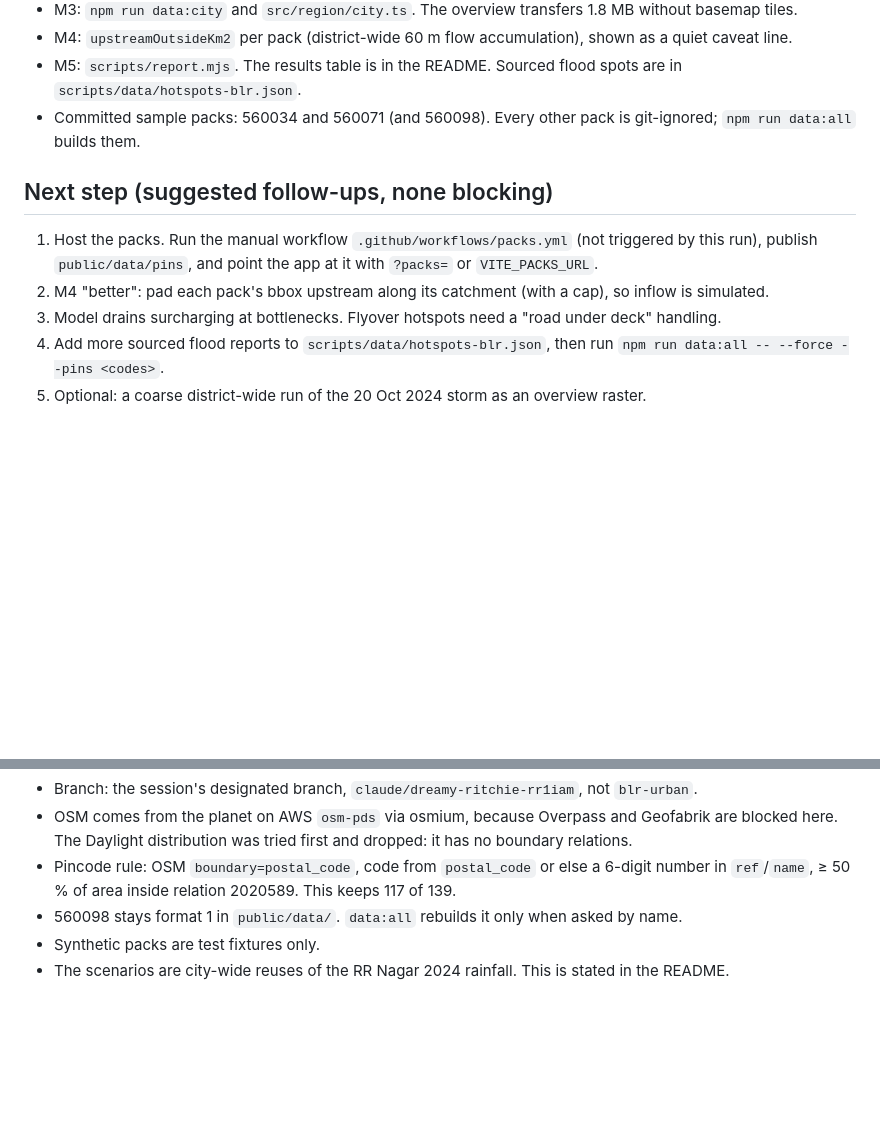
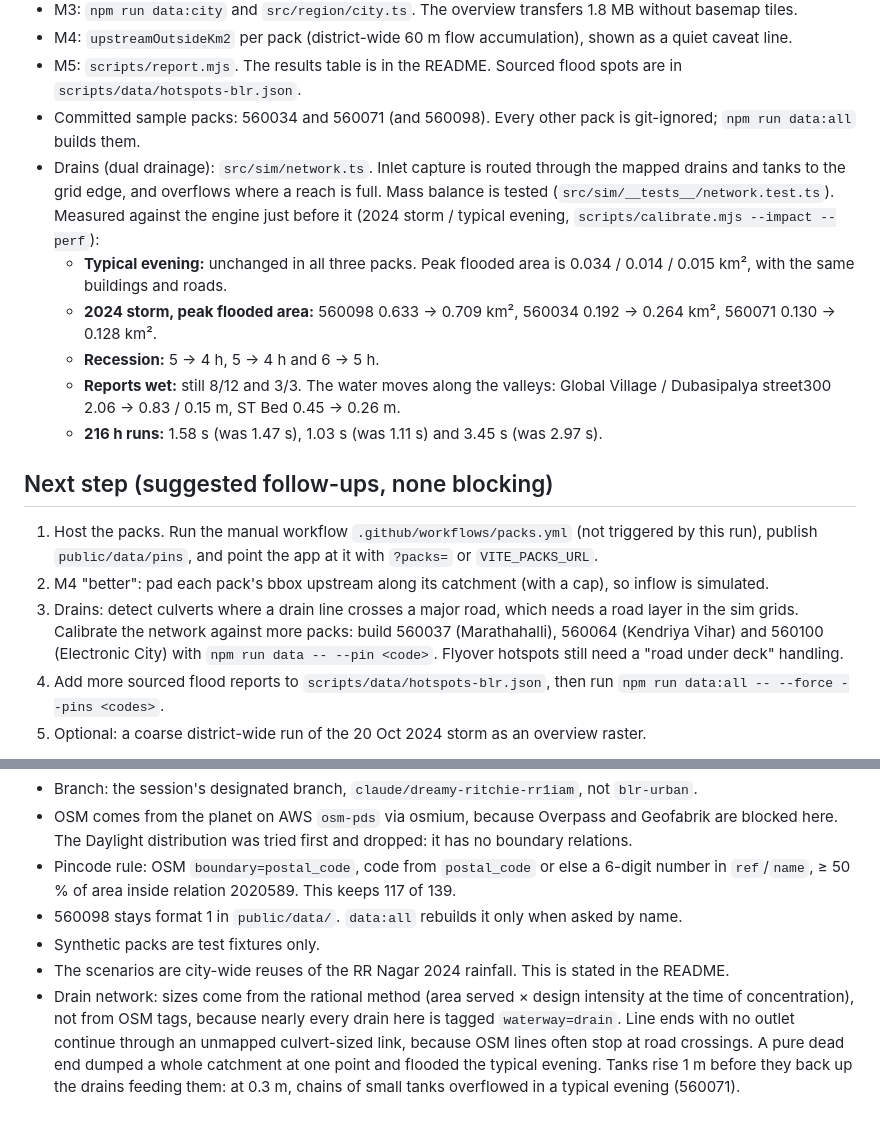
Before and after one commit to achyuta0001/Logged, a Markdown page: PROGRESS.md, 2 parts joined by grey strips. Rendered like a GitHub page; blank space fills up the shorter version.

Commit message:
docs(progress): drain network done with before/after numbers; drain follow-ups and decisions
Claude-Session: https://claude.ai/code/session_01VpiZsQ52zkV76p9iEwbmEq

```diff
--- a/PROGRESS.md
+++ b/PROGRESS.md
@@ -35,12 +35,18 @@ comments and the draft PR, then continue from **Next step**.
 - M4: `upstreamOutsideKm2` per pack (district-wide 60 m flow accumulation), shown as a quiet caveat line.
 - M5: `scripts/report.mjs`. The results table is in the README. Sourced flood spots are in `scripts/data/hotspots-blr.json`.
 - Committed sample packs: 560034 and 560071 (and 560098). Every other pack is git-ignored; `npm run data:all` builds them.
+- Drains (dual drainage): `src/sim/network.ts`. Inlet capture is routed through the mapped drains and tanks to the grid edge, and overflows where a reach is full. Mass balance is tested (`src/sim/__tests__/network.test.ts`). Measured against the engine just before it (2024 storm / typical evening, `scripts/calibrate.mjs --impact --perf`):
+  - **Typical evening:** unchanged in all three packs. Peak flooded area is 0.034 / 0.014 / 0.015 km², with the same buildings and roads.
+  - **2024 storm, peak flooded area:** 560098 0.633 → 0.709 km², 560034 0.192 → 0.264 km², 560071 0.130 → 0.128 km².
+  - **Recession:** 5 → 4 h, 5 → 4 h and 6 → 5 h.
+  - **Reports wet:** still 8/12 and 3/3. The water moves along the valleys: Global Village / Dubasipalya street300 2.06 → 0.83 / 0.15 m, ST Bed 0.45 → 0.26 m.
+  - **216 h runs:** 1.58 s (was 1.47 s), 1.03 s (was 1.11 s) and 3.45 s (was 2.97 s).
 
 ## Next step (suggested follow-ups, none blocking)
 
 1. Host the packs. Run the manual workflow `.github/workflows/packs.yml` (not triggered by this run), publish `public/data/pins`, and point the app at it with `?packs=` or `VITE_PACKS_URL`.
 2. M4 "better": pad each pack's bbox upstream along its catchment (with a cap), so inflow is simulated.
-3. Model drains surcharging at bottlenecks. Flyover hotspots need a "road under deck" handling.
+3. Drains: detect culverts where a drain line crosses a major road, which needs a road layer in the sim grids. Calibrate the network against more packs: build 560037 (Marathahalli), 560064 (Kendriya Vihar) and 560100 (Electronic City) with `npm run data -- --pin <code>`. Flyover hotspots still need a "road under deck" handling.
 4. Add more sourced flood reports to `scripts/data/hotspots-blr.json`, then run `npm run data:all -- --force --pins <codes>`.
 5. Optional: a coarse district-wide run of the 20 Oct 2024 storm as an overview raster.
 
@@ -54,3 +60,4 @@ Verify: `npx tsc --noEmit && npm test && npx vite build`. For a pack: `node scri
 - 560098 stays format 1 in `public/data/`. `data:all` rebuilds it only when asked by name.
 - Synthetic packs are test fixtures only.
 - The scenarios are city-wide reuses of the RR Nagar 2024 rainfall. This is stated in the README.
+- Drain network: sizes come from the rational method (area served × design intensity at the time of concentration), not from OSM tags, because nearly every drain here is tagged `waterway=drain`. Line ends with no outlet continue through an unmapped culvert-sized link, because OSM lines often stop at road crossings. A pure dead end dumped a whole catchment at one point and flooded the typical evening. Tanks rise 1 m before they back up the drains feeding them: at 0.3 m, chains of small tanks overflowed in a typical evening (560071).
```
